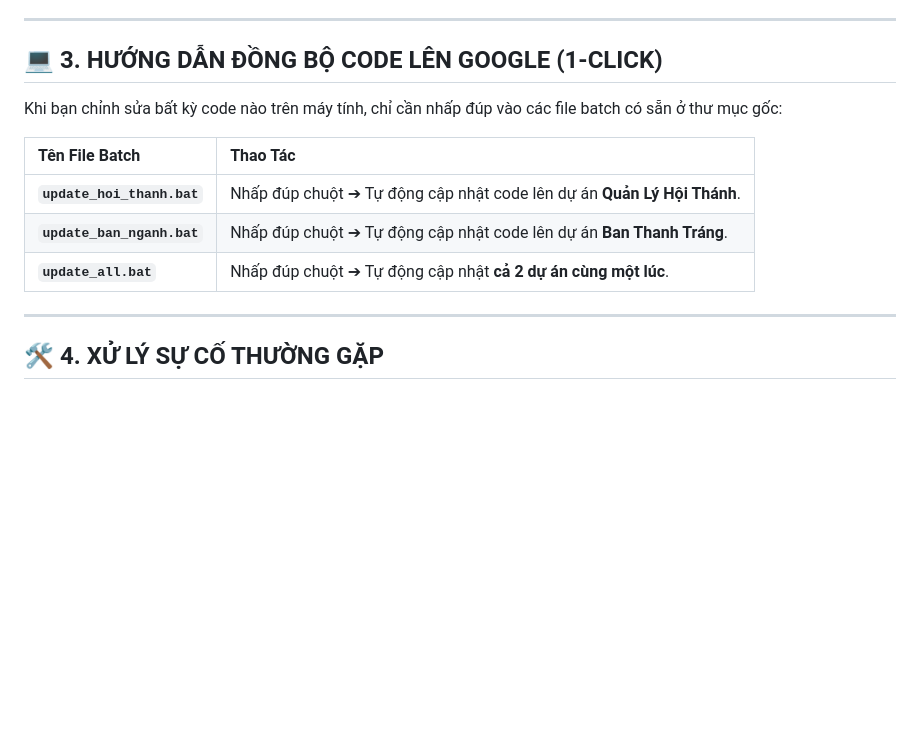
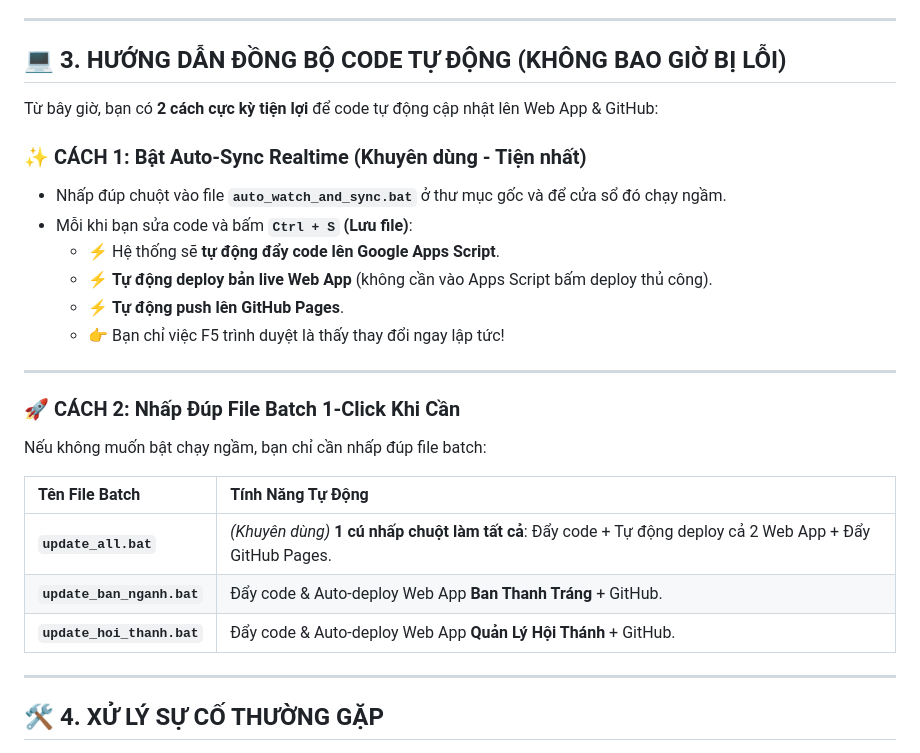
Before and after one commit to haiyenpa25/GGSheet-QLHT, a Markdown page: HUONG_DAN_SU_DUNG.md, the part around the change. Drawn GitHub-style; blank space fills up the shorter version.

Commit message:
Update docs with Auto-Sync real-time flow

```diff
--- a/HUONG_DAN_SU_DUNG.md
+++ b/HUONG_DAN_SU_DUNG.md
@@ -97,15 +97,28 @@ Khi ban ngành đã có file Google Sheet riêng:
 
 ---
 
-## 💻 3. HƯỚNG DẪN ĐỒNG BỘ CODE LÊN GOOGLE (1-CLICK)
+## 💻 3. HƯỚNG DẪN ĐỒNG BỘ CODE TỰ ĐỘNG (KHÔNG BAO GIỜ BỊ LỖI)
 
-Khi bạn chỉnh sửa bất kỳ code nào trên máy tính, chỉ cần nhấp đúp vào các file batch có sẵn ở thư mục gốc:
+Từ bây giờ, bạn có **2 cách cực kỳ tiện lợi** để code tự động cập nhật lên Web App & GitHub:
 
-| Tên File Batch | Thao Tác |
+### ✨ CÁCH 1: Bật Auto-Sync Realtime (Khuyên dùng - Tiện nhất)
+* Nhấp đúp chuột vào file **`auto_watch_and_sync.bat`** ở thư mục gốc và để cửa sổ đó chạy ngầm.
+* Mỗi khi bạn sửa code và bấm **`Ctrl + S` (Lưu file)**:
+  * ⚡ Hệ thống sẽ **tự động đẩy code lên Google Apps Script**.
+  * ⚡ **Tự động deploy bản live Web App** (không cần vào Apps Script bấm deploy thủ công).
+  * ⚡ **Tự động push lên GitHub Pages**.
+  * 👉 Bạn chỉ việc F5 trình duyệt là thấy thay đổi ngay lập tức!
+
+---
+
+### 🚀 CÁCH 2: Nhấp Đúp File Batch 1-Click Khi Cần
+Nếu không muốn bật chạy ngầm, bạn chỉ cần nhấp đúp file batch:
+
+| Tên File Batch | Tính Năng Tự Động |
 | :--- | :--- |
-| **`update_hoi_thanh.bat`** | Nhấp đúp chuột ➔ Tự động cập nhật code lên dự án **Quản Lý Hội Thánh**. |
-| **`update_ban_nganh.bat`** | Nhấp đúp chuột ➔ Tự động cập nhật code lên dự án **Ban Thanh Tráng**. |
-| **`update_all.bat`** | Nhấp đúp chuột ➔ Tự động cập nhật **cả 2 dự án cùng một lúc**. |
+| **`update_all.bat`** | *(Khuyên dùng)* **1 cú nhấp chuột làm tất cả**: Đẩy code + Tự động deploy cả 2 Web App + Đẩy GitHub Pages. |
+| **`update_ban_nganh.bat`** | Đẩy code & Auto-deploy Web App **Ban Thanh Tráng** + GitHub. |
+| **`update_hoi_thanh.bat`** | Đẩy code & Auto-deploy Web App **Quản Lý Hội Thánh** + GitHub. |
 
 ---
 
```
